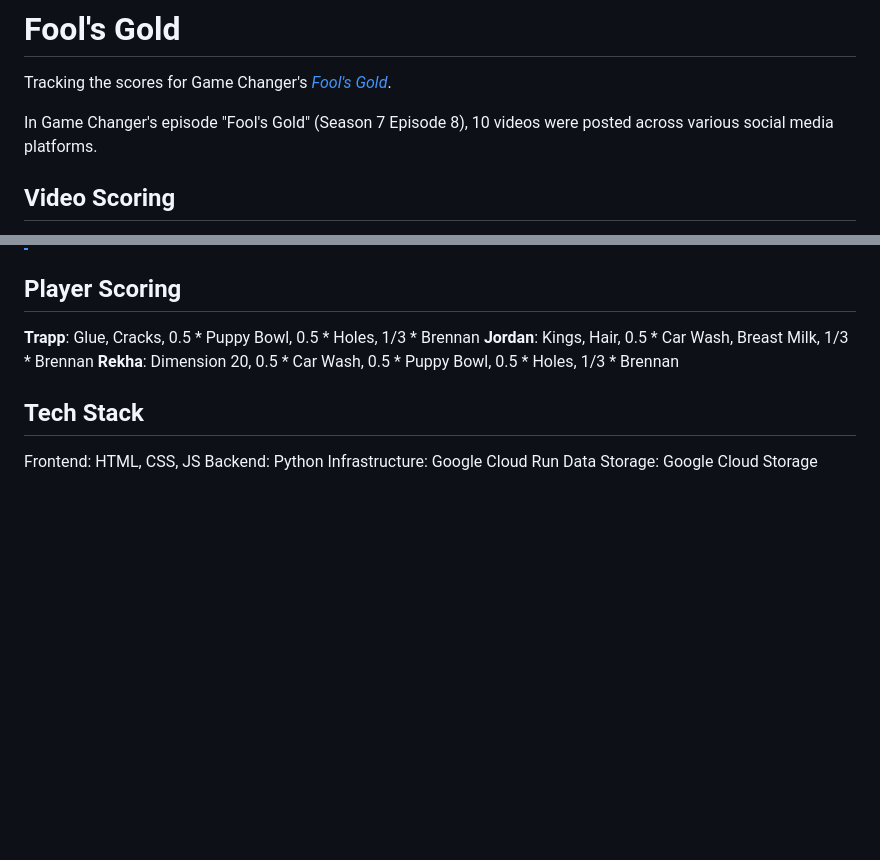
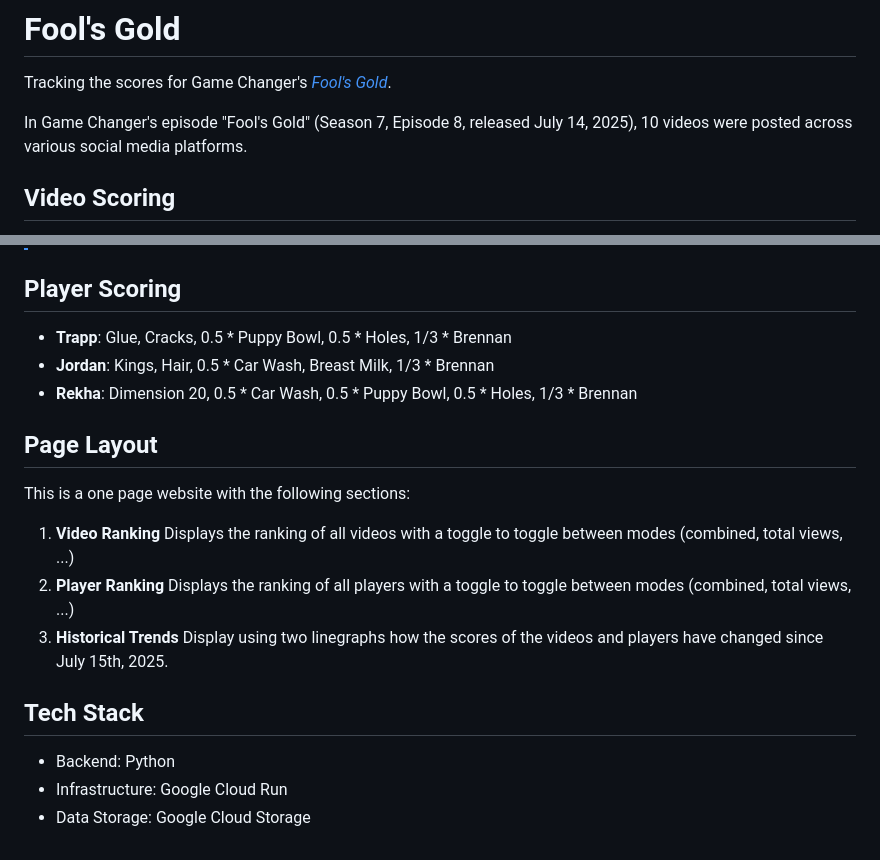
Before and after one commit to athuler/fools-gold, a Markdown page: README.md, 2 parts joined by grey strips. Drawn GitHub-style; blank space fills up the shorter version.

```diff
--- a/README.md
+++ b/README.md
@@ -2,7 +2,7 @@
 
 Tracking the scores for Game Changer's [*Fool's Gold*](https://www.dropout.tv/videos/fool-s-gold).
 
-In Game Changer's episode "Fool's Gold" (Season 7 Episode 8), 10 videos were posted across various social media platforms.
+In Game Changer's episode "Fool's Gold" (Season 7, Episode 8, released July 14, 2025), 10 videos were posted across various social media platforms.
 
 ## Video Scoring
 
@@ -26,14 +26,23 @@ Each video sums their number of views, likes, and comments it received across al
 
 ## Player Scoring
 
-**Trapp**: Glue, Cracks, 0.5 * Puppy Bowl, 0.5 * Holes, 1/3 * Brennan
-**Jordan**: Kings, Hair, 0.5 * Car Wash, Breast Milk, 1/3 * Brennan
-**Rekha**: Dimension 20, 0.5 * Car Wash, 0.5 * Puppy Bowl, 0.5 * Holes, 1/3 * Brennan
+- **Trapp**: Glue, Cracks, 0.5 * Puppy Bowl, 0.5 * Holes, 1/3 * Brennan
+- **Jordan**: Kings, Hair, 0.5 * Car Wash, Breast Milk, 1/3 * Brennan
+- **Rekha**: Dimension 20, 0.5 * Car Wash, 0.5 * Puppy Bowl, 0.5 * Holes, 1/3 * Brennan
 
+## Page Layout
+
+This is a one page website with the following sections:
+
+1. **Video Ranking**
+    Displays the ranking of all videos with a toggle to toggle between modes (combined, total views, ...)
+2. **Player Ranking**
+    Displays the ranking of all players with a toggle to toggle between modes (combined, total views, ...)
+3. **Historical Trends**
+    Display using two linegraphs how the scores of the videos and players have changed since July 15th, 2025.
 
 ## Tech Stack
 
-Frontend: HTML, CSS, JS
-Backend: Python
-Infrastructure: Google Cloud Run
-Data Storage: Google Cloud Storage
+- Backend: Python
+- Infrastructure: Google Cloud Run
+- Data Storage: Google Cloud Storage
```
